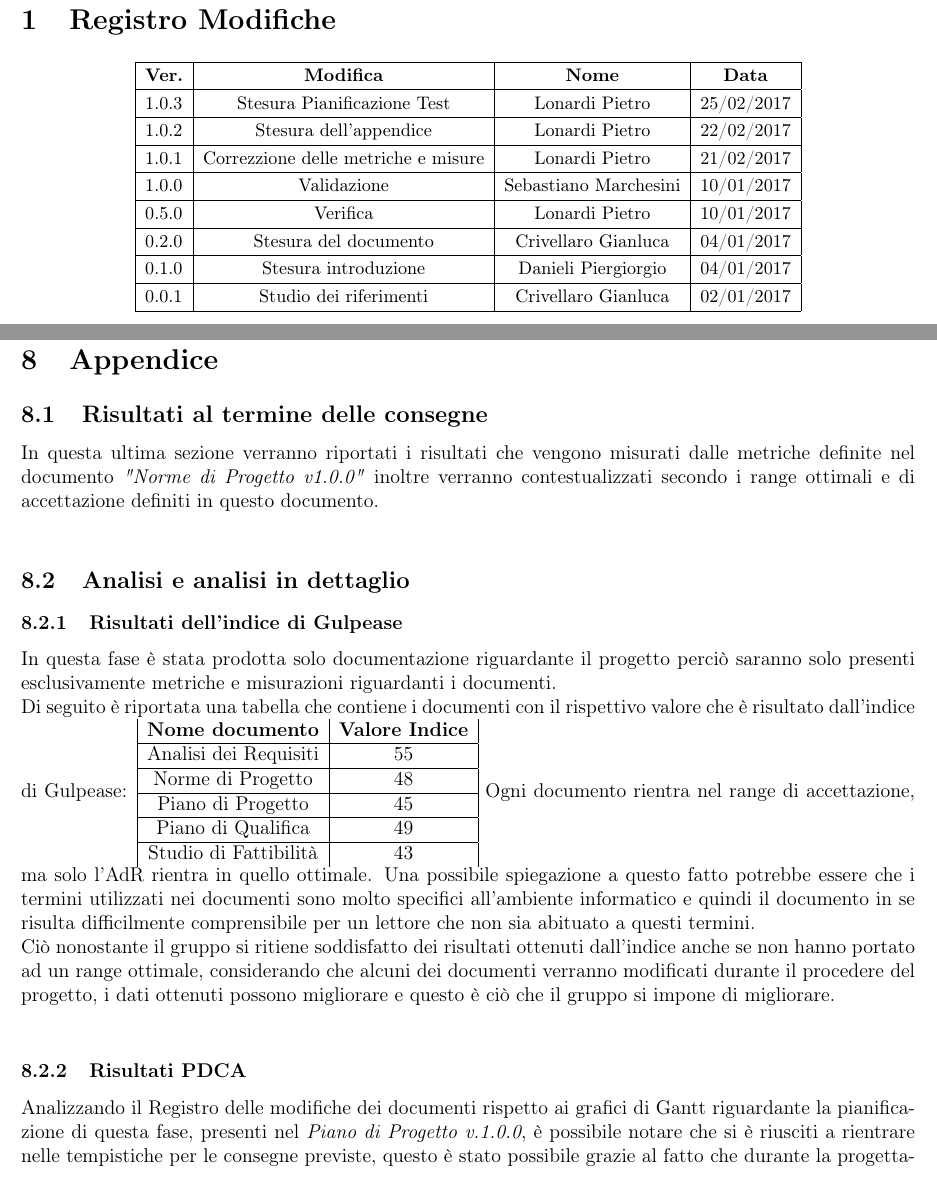
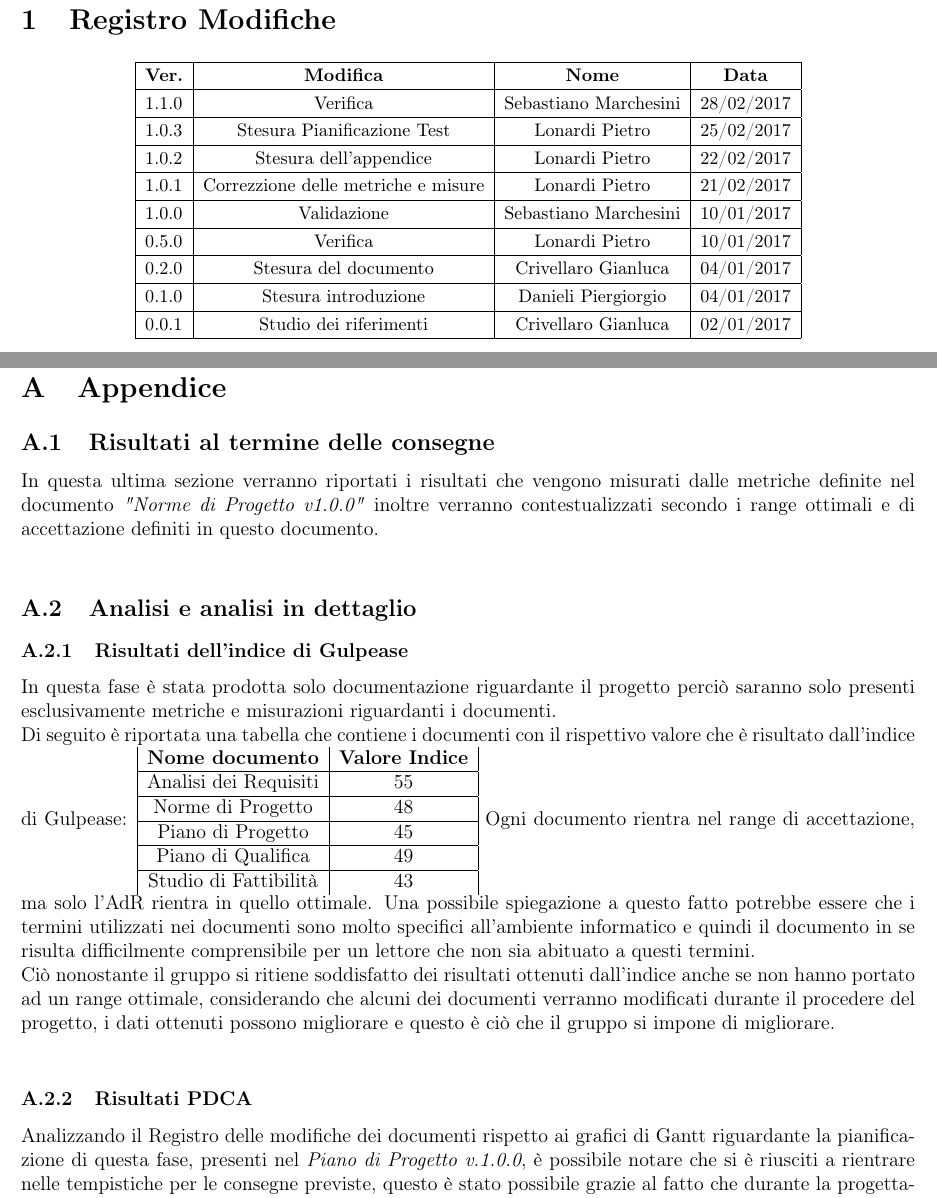
Before and after one commit to P1G1U/APIM2, a LaTeX document (documentazione/PianoDiQualifica/PianoDiQualifica.tex): two parts of pages 2 and 15 of 15, joined at a grey line, cut so that both start at the same text. Compiled offline with pdfLaTeX; the source files are stored in an older character set and shown here as Unicode.

Commit message:
Verifica prediale

```diff
--- a/documentazione/PianoDiQualifica/PianoDiQualifica.tex
+++ b/documentazione/PianoDiQualifica/PianoDiQualifica.tex
@@ -128,6 +128,8 @@
 		\begin{tabular}{|l|c|c|c|}
 			\hline
 			{\textbf{Ver.}}&{\textbf{Modifica}}&{\textbf{Nome}}&{\textbf{Data}}\\
+			\hline
+			1.1.0 & Verifica & Sebastiano Marchesini & 28/02/2017 \\
 			\hline
 			1.0.3 & Stesura Pianificazione Test & Lonardi Pietro & 25/02/2017 \\
 			\hline
@@ -501,6 +503,7 @@
     obbligatori, in questo modo i vincoli obbligatori saranno i primi ad essere soddisfatti, successivamente si passerà a testare i vincoli desiderabili ed infine quelli opzionali.
 
 	\newpage
+	\appendix
 	\rhead{Risultati RR}
 	\section{Appendice}
 	\subsection{Risultati al termine delle consegne}
```
Also changed, not shown: documentazione/PianoDiQualifica/PianoDiQualifica.pdf.
